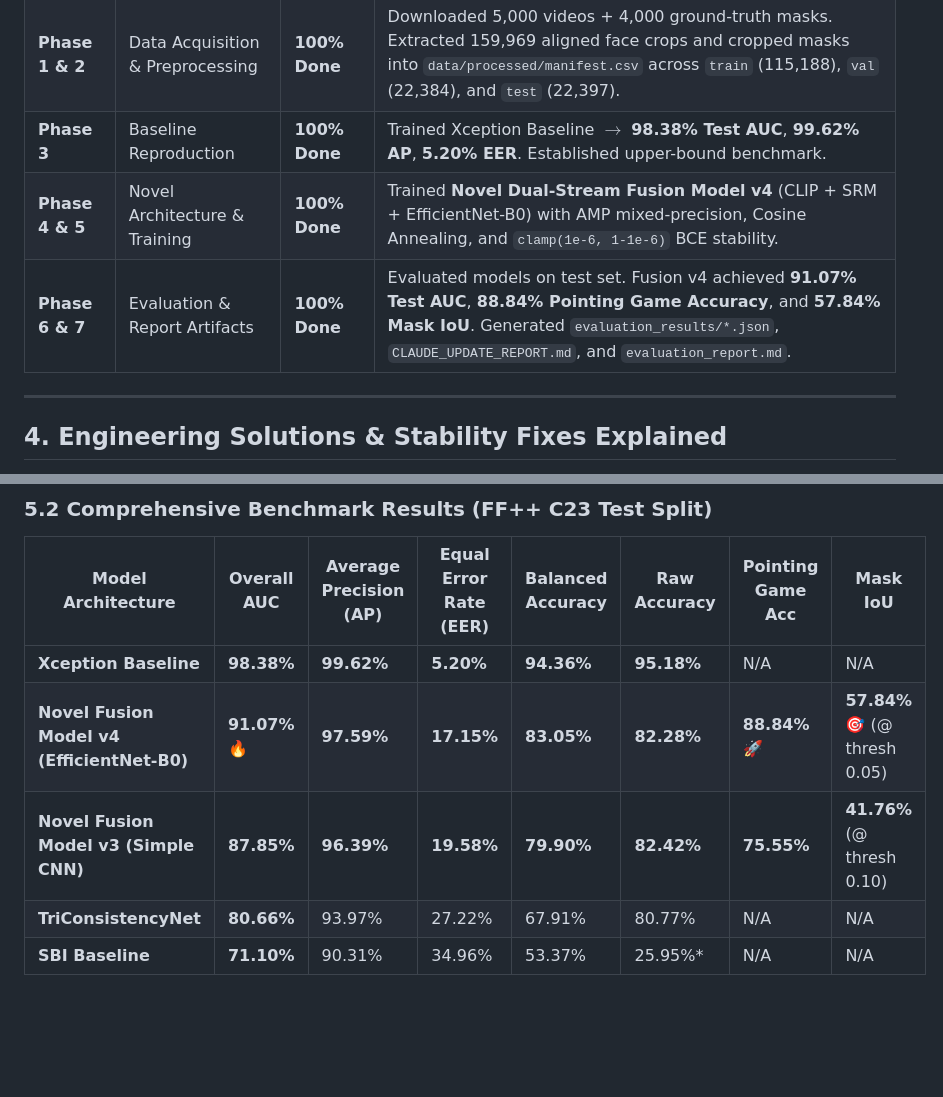
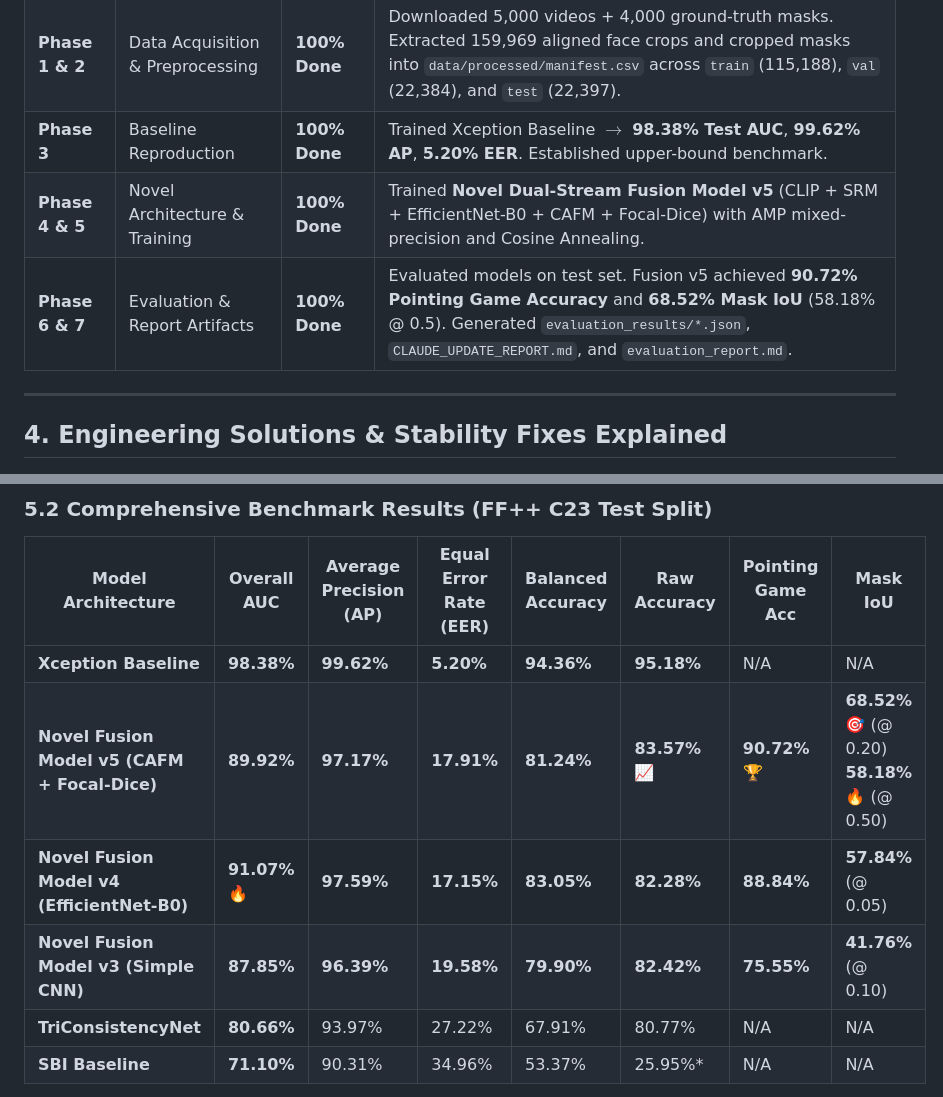
Before and after one commit to shashank-singh-singhania/deepfake-detection-research, a Markdown page: project_guide.md, 2 parts joined by grey strips. GitHub-like rendering; blank space fills up the shorter version.

```diff
--- a/project_guide.md
+++ b/project_guide.md
@@ -236,8 +237,8 @@ We designed a **Dual-Stream Fusion Architecture** that brings together two speci
 | **Phase 0** | Environment Setup | **100% Done** | Configured PyTorch 2.2.2+cu121 on NVIDIA A100 40GB GPU (`Device: cuda`), pinned dependencies in `requirements.txt`. |
 | **Phase 1 & 2** | Data Acquisition & Preprocessing | **100% Done** | Downloaded 5,000 videos + 4,000 ground-truth masks. Extracted 159,969 aligned face crops and cropped masks into `data/processed/manifest.csv` across `train` (115,188), `val` (22,384), and `test` (22,397). |
 | **Phase 3** | Baseline Reproduction | **100% Done** | Trained Xception Baseline $\to$ **98.38% Test AUC**, **99.62% AP**, **5.20% EER**. Established upper-bound benchmark. |
-| **Phase 4 & 5** | Novel Architecture & Training | **100% Done** | Trained **Novel Dual-Stream Fusion Model v4** (CLIP + SRM + EfficientNet-B0) with AMP mixed-precision, Cosine Annealing, and `clamp(1e-6, 1-1e-6)` BCE stability. |
-| **Phase 6 & 7** | Evaluation & Report Artifacts | **100% Done** | Evaluated models on test set. Fusion v4 achieved **91.07% Test AUC**, **88.84% Pointing Game Accuracy**, and **57.84% Mask IoU**. Generated `evaluation_results/*.json`, `CLAUDE_UPDATE_REPORT.md`, and `evaluation_report.md`. |
+| **Phase 4 & 5** | Novel Architecture & Training | **100% Done** | Trained **Novel Dual-Stream Fusion Model v5** (CLIP + SRM + EfficientNet-B0 + CAFM + Focal-Dice) with AMP mixed-precision and Cosine Annealing. |
+| **Phase 6 & 7** | Evaluation & Report Artifacts | **100% Done** | Evaluated models on test set. Fusion v5 achieved **90.72% Pointing Game Accuracy** and **68.52% Mask IoU** (58.18% @ 0.5). Generated `evaluation_results/*.json`, `CLAUDE_UPDATE_REPORT.md`, and `evaluation_report.md`. |
 
 ---
 
@@ -288,8 +289,9 @@ During training on the DGX A100 GPU, we encountered and solved 5 major technical
 | Model Architecture | Overall AUC | Average Precision (AP) | Equal Error Rate (EER) | Balanced Accuracy | Raw Accuracy | Pointing Game Acc | Mask IoU |
 |---|---|---|---|---|---|---|---|
 | **Xception Baseline** | **98.38%** | **99.62%** | **5.20%** | **94.36%** | **95.18%** | N/A | N/A |
-| **Novel Fusion Model v4 (EfficientNet-B0)** | **91.07%** 🔥 | **97.59%** | **17.15%** | **83.05%** | **82.28%** | **88.84%** 🚀 | **57.84%** 🎯 (@ thresh 0.05) |
-| **Novel Fusion Model v3 (Simple CNN)** | **87.85%** | **96.39%** | **19.58%** | **79.90%** | **82.42%** | **75.55%** | **41.76%** (@ thresh 0.10) |
+| **Novel Fusion Model v5 (CAFM + Focal-Dice)** | **89.92%** | **97.17%** | **17.91%** | **81.24%** | **83.57%** 📈 | **90.72%** 🏆 | **68.52%** 🎯 (@ 0.20)<br>**58.18%** 🔥 (@ 0.50) |
+| **Novel Fusion Model v4 (EfficientNet-B0)** | **91.07%** 🔥 | **97.59%** | **17.15%** | **83.05%** | **82.28%** | **88.84%** | **57.84%** (@ 0.05) |
+| **Novel Fusion Model v3 (Simple CNN)** | **87.85%** | **96.39%** | **19.58%** | **79.90%** | **82.42%** | **75.55%** | **41.76%** (@ 0.10) |
 | **TriConsistencyNet** | **80.66%** | 93.97% | 27.22% | 67.91% | 80.77% | N/A | N/A |
 | **SBI Baseline** | **71.10%** | 90.31% | 34.96% | 53.37% | 25.95%* | N/A | N/A |
 
```
Also changed, not shown: other parts of project_guide.md (+11 -8 lines).
